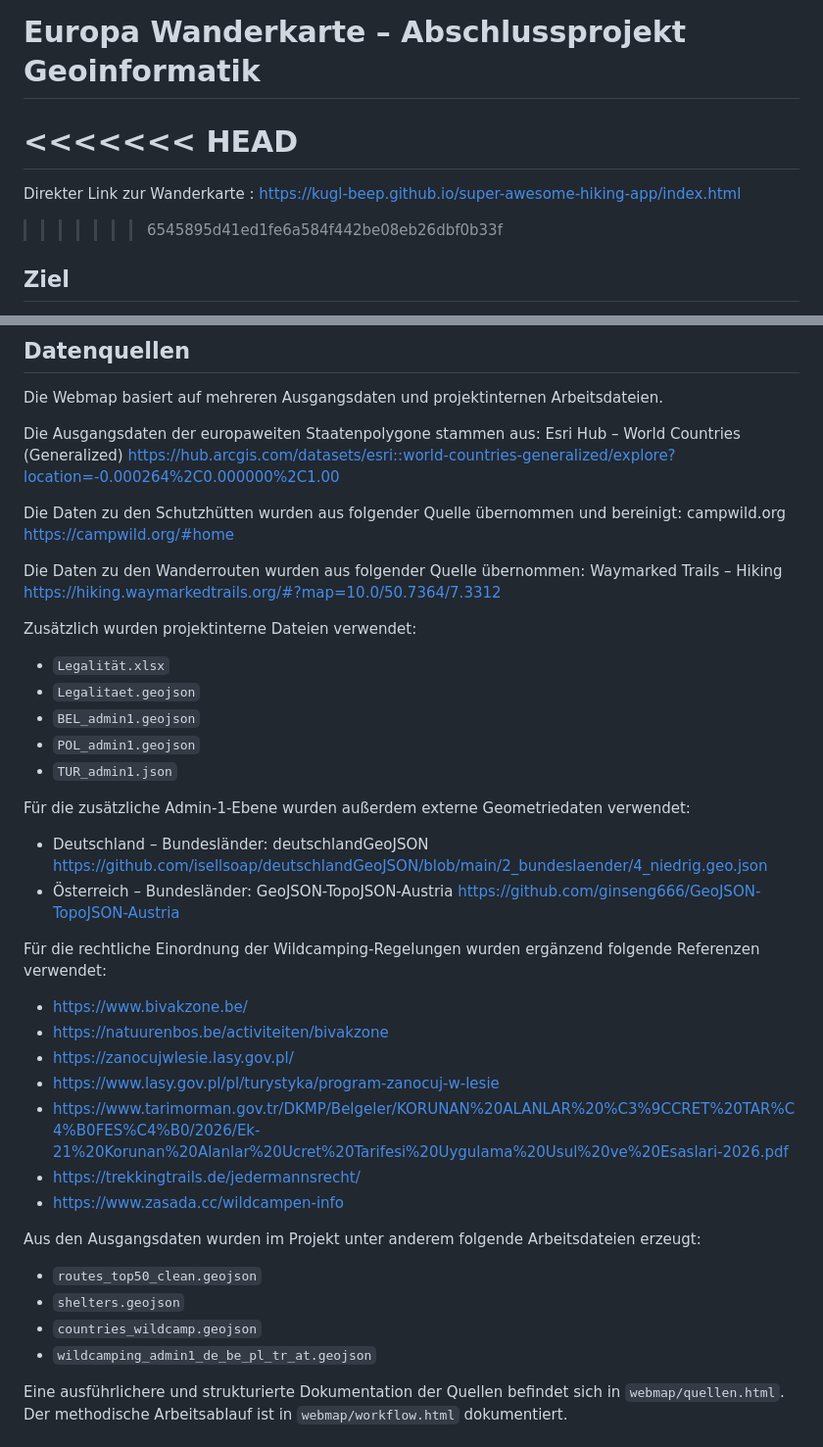
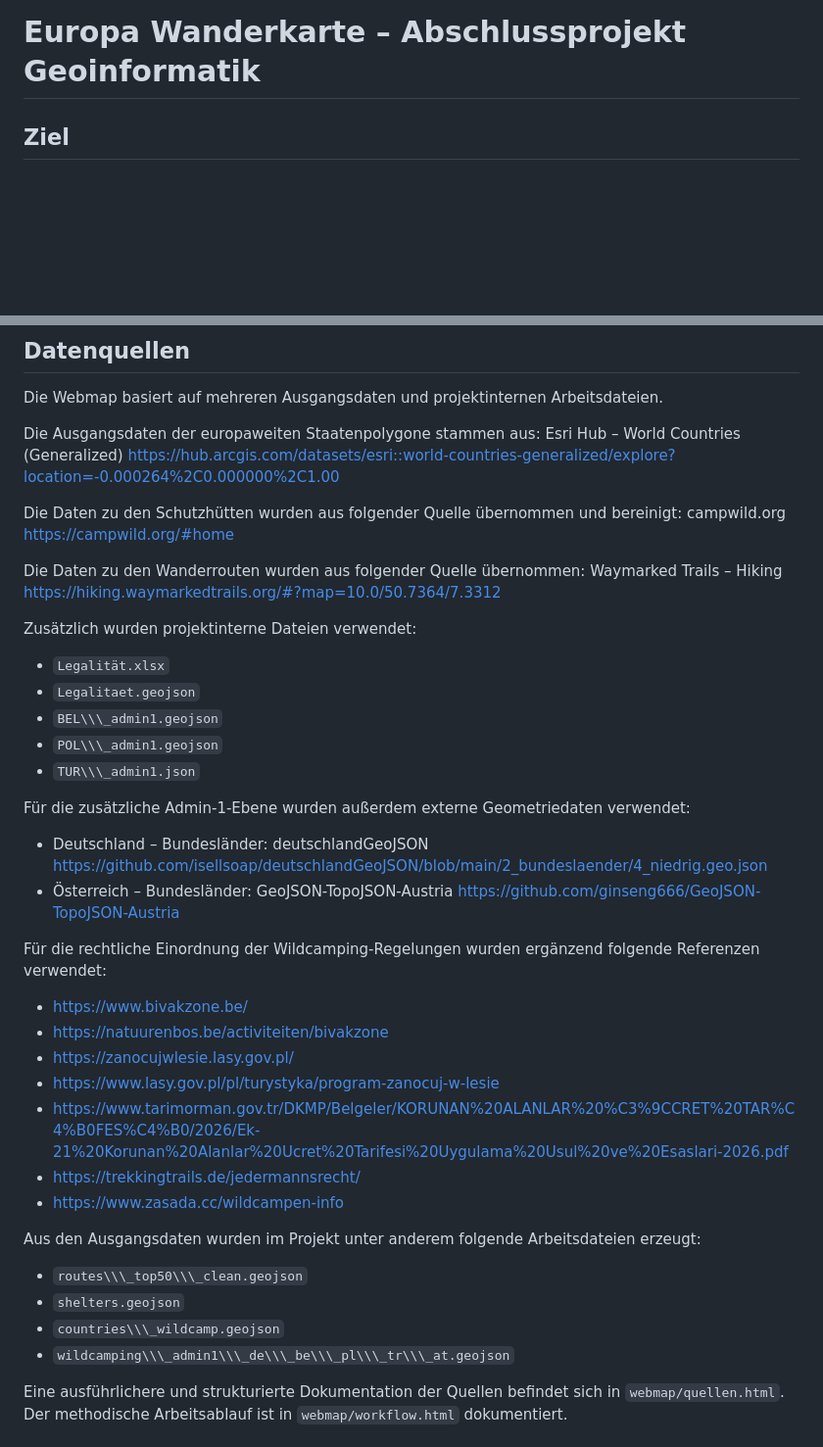
Before and after one commit to kugl-beep/super-awesome-hiking-app, a Markdown page: README.md, 2 parts joined by grey strips. Shown at 98% size. GitHub-like rendering; blank space fills up the shorter version.

Commit message:
Dritter Commit

```diff
--- a/README.md
+++ b/README.md
@@ -1,11 +1,5 @@
 # Europa Wanderkarte – Abschlussprojekt Geoinformatik
 
-<<<<<<< HEAD
-=======
-Direkter Link zur Wanderkarte :
-https://kugl-beep.github.io/super-awesome-hiking-app/index.html
-
->>>>>>> 6545895d41ed1fe6a584f442be08eb26dbf0b33f
 ## Ziel
 
 Dieses Projekt verfolgt das Ziel, eine interaktive Webmap zur Darstellung europäischer Wanderrouten, Schutzhütten und Wildcamping-Regelungen zu entwickeln. Die Anwendung führt mehrere räumliche Datensätze in einer gemeinsamen webbasierten Umgebung zusammen und macht sie für eine kartenbasierte Exploration nutzbar.
@@ -58,45 +52,45 @@ Die Webmap basiert auf mehreren Ausgangsdaten und projektinternen Arbeitsdateien
 
 Die Ausgangsdaten der europaweiten Staatenpolygone stammen aus:
 Esri Hub – World Countries (Generalized)
-<https://hub.arcgis.com/datasets/esri::world-countries-generalized/explore?location=-0.000264%2C0.000000%2C1.00>
+[https://hub.arcgis.com/datasets/esri::world-countries-generalized/explore?location=-0.000264%2C0.000000%2C1.00](https://hub.arcgis.com/datasets/esri::world-countries-generalized/explore?location=-0.000264%25252C0.000000%25252C1.00)
 
 Die Daten zu den Schutzhütten wurden aus folgender Quelle übernommen und bereinigt:
 campwild.org
-<https://campwild.org/#home>
+[https://campwild.org/#home](https://campwild.org/#home)
 
 Die Daten zu den Wanderrouten wurden aus folgender Quelle übernommen:
 Waymarked Trails – Hiking
-<https://hiking.waymarkedtrails.org/#?map=10.0/50.7364/7.3312>
+[https://hiking.waymarkedtrails.org/#?map=10.0/50.7364/7.3312](https://hiking.waymarkedtrails.org/#?map=10.0/50.7364/7.3312)
 
 Zusätzlich wurden projektinterne Dateien verwendet:
 
 * `Legalität.xlsx`
 * `Legalitaet.geojson`
-* `BEL_admin1.geojson`
-* `POL_admin1.geojson`
-* `TUR_admin1.json`
+* `BEL\\\_admin1.geojson`
+* `POL\\\_admin1.geojson`
+* `TUR\\\_admin1.json`
 
 Für die zusätzliche Admin-1-Ebene wurden außerdem externe Geometriedaten verwendet:
 
-* Deutschland – Bundesländer: deutschlandGeoJSON <https://github.com/isellsoap/deutschlandGeoJSON/blob/main/2_bundeslaender/4_niedrig.geo.json>
-* Österreich – Bundesländer: GeoJSON-TopoJSON-Austria <https://github.com/ginseng666/GeoJSON-TopoJSON-Austria>
+* Deutschland – Bundesländer: deutschlandGeoJSON [https://github.com/isellsoap/deutschlandGeoJSON/blob/main/2\_bundeslaender/4\_niedrig.geo.json](https://github.com/isellsoap/deutschlandGeoJSON/blob/main/2_bundeslaender/4_niedrig.geo.json)
+* Österreich – Bundesländer: GeoJSON-TopoJSON-Austria [https://github.com/ginseng666/GeoJSON-TopoJSON-Austria](https://github.com/ginseng666/GeoJSON-TopoJSON-Austria)
 
 Für die rechtliche Einordnung der Wildcamping-Regelungen wurden ergänzend folgende Referenzen verwendet:
 
-* <https://www.bivakzone.be/>
-* <https://natuurenbos.be/activiteiten/bivakzone>
-* <https://zanocujwlesie.lasy.gov.pl/>
-* <https://www.lasy.gov.pl/pl/turystyka/program-zanocuj-w-lesie>
-* <https://www.tarimorman.gov.tr/DKMP/Belgeler/KORUNAN%20ALANLAR%20%C3%9CCRET%20TAR%C4%B0FES%C4%B0/2026/Ek-21%20Korunan%20Alanlar%20Ucret%20Tarifesi%20Uygulama%20Usul%20ve%20Esaslari-2026.pdf>
-* <https://trekkingtrails.de/jedermannsrecht/>
-* <https://www.zasada.cc/wildcampen-info>
+* [https://www.bivakzone.be/](https://www.bivakzone.be/)
+* [https://natuurenbos.be/activiteiten/bivakzone](https://natuurenbos.be/activiteiten/bivakzone)
+* [https://zanocujwlesie.lasy.gov.pl/](https://zanocujwlesie.lasy.gov.pl/)
+* [https://www.lasy.gov.pl/pl/turystyka/program-zanocuj-w-lesie](https://www.lasy.gov.pl/pl/turystyka/program-zanocuj-w-lesie)
+* [https://www.tarimorman.gov.tr/DKMP/Belgeler/KORUNAN%20ALANLAR%20%C3%9CCRET%20TAR%C4%B0FES%C4%B0/2026/Ek-21%20Korunan%20Alanlar%20Ucret%20Tarifesi%20Uygulama%20Usul%20ve%20Esaslari-2026.pdf](https://www.tarimorman.gov.tr/DKMP/Belgeler/KORUNAN%252520ALANLAR%252520%2525C3%25259CCRET%252520TAR%2525C4%2525B0FES%2525C4%2525B0/2026/Ek-21%252520Korunan%252520Alanlar%252520Ucret%252520Tarifesi%252520Uygulama%252520Usul%252520ve%252520Esaslari-2026.pdf)
+* [https://trekkingtrails.de/jedermannsrecht/](https://trekkingtrails.de/jedermannsrecht/)
+* [https://www.zasada.cc/wildcampen-info](https://www.zasada.cc/wildcampen-info)
 
 Aus den Ausgangsdaten wurden im Projekt unter anderem folgende Arbeitsdateien erzeugt:
 
-* `routes_top50_clean.geojson`
+* `routes\\\_top50\\\_clean.geojson`
 * `shelters.geojson`
-* `countries_wildcamp.geojson`
-* `wildcamping_admin1_de_be_pl_tr_at.geojson`
+* `countries\\\_wildcamp.geojson`
+* `wildcamping\\\_admin1\\\_de\\\_be\\\_pl\\\_tr\\\_at.geojson`
 
 Eine ausführlichere und strukturierte Dokumentation der Quellen befindet sich in `webmap/quellen.html`. Der methodische Arbeitsablauf ist in `webmap/workflow.html` dokumentiert.
 
```
Also changed, not shown: other parts of README.md (+2 -6 lines).
